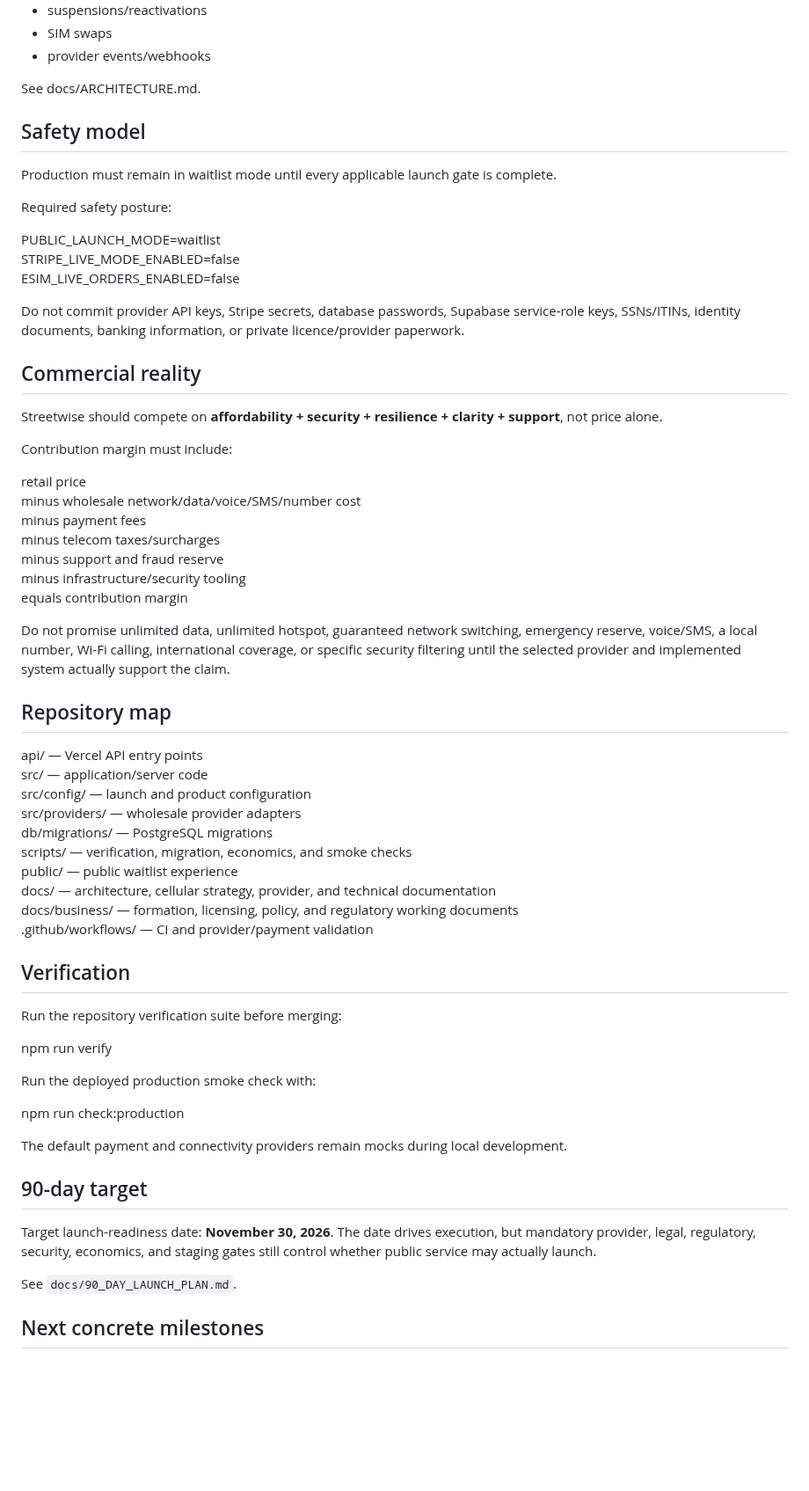
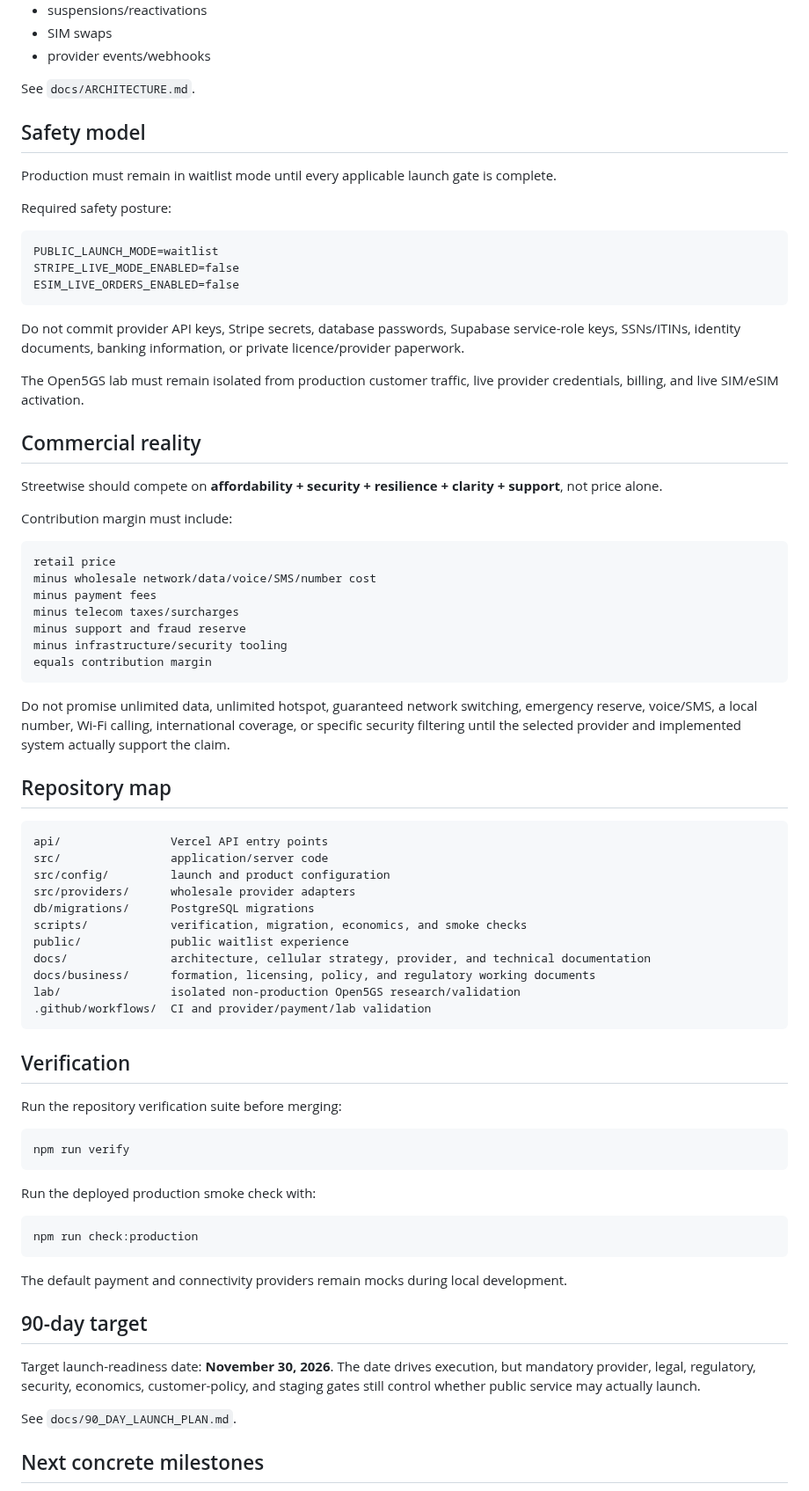
Before and after one commit to Galaxys22702/streetwise-connection-, a Markdown page: README.md, the part around one of its changes. Shown at 88% size. Drawn GitHub-style; blank space fills up the shorter version.

Commit message:
Refresh Streetwise project overview and launch posture

````diff
--- a/README.md
+++ b/README.md
@@ -140,7 +151,7 @@ The future provider capability boundary should be able to represent:
 - SIM swaps
 - provider events/webhooks
 
-See docs/ARCHITECTURE.md.
+See `docs/ARCHITECTURE.md`.
 
 ## Safety model
 
@@ -148,11 +159,15 @@ Production must remain in waitlist mode until every applicable launch gate is co
 
 Required safety posture:
 
+```text
 PUBLIC_LAUNCH_MODE=waitlist
 STRIPE_LIVE_MODE_ENABLED=false
 ESIM_LIVE_ORDERS_ENABLED=false
+```
 
 Do not commit provider API keys, Stripe secrets, database passwords, Supabase service-role keys, SSNs/ITINs, identity documents, banking information, or private licence/provider paperwork.
+
+The Open5GS lab must remain isolated from production customer traffic, live provider credentials, billing, and live SIM/eSIM activation.
 
 ## Commercial reality
 
@@ -160,6 +175,7 @@ Streetwise should compete on **affordability + security + resilience + clarity +
 
 Contribution margin must include:
 
+```text
 retail price
 minus wholesale network/data/voice/SMS/number cost
 minus payment fees
@@ -167,37 +183,45 @@ minus telecom taxes/surcharges
 minus support and fraud reserve
 minus infrastructure/security tooling
 equals contribution margin
+```
 
 Do not promise unlimited data, unlimited hotspot, guaranteed network switching, emergency reserve, voice/SMS, a local number, Wi-Fi calling, international coverage, or specific security filtering until the selected provider and implemented system actually support the claim.
 
 ## Repository map
 
-api/ — Vercel API entry points
-src/ — application/server code
-src/config/ — launch and product configuration
-src/providers/ — wholesale provider adapters
-db/migrations/ — PostgreSQL migrations
-scripts/ — verification, migration, economics, and smoke checks
-public/ — public waitlist experience
-docs/ — architecture, cellular strategy, provider, and technical documentation
-docs/business/ — formation, licensing, policy, and regulatory working documents
-.github/workflows/ — CI and provider/payment validation
+```text
+api/                Vercel API entry points
+src/                application/server code
+src/config/         launch and product configuration
+src/providers/      wholesale provider adapters
+db/migrations/      PostgreSQL migrations
+scripts/            verification, migration, economics, and smoke checks
+public/             public waitlist experience
+docs/               architecture, cellular strategy, provider, and technical documentation
+docs/business/      formation, licensing, policy, and regulatory working documents
+lab/                isolated non-production Open5GS research/validation
+.github/workflows/  CI and provider/payment/lab validation
+```
 
 ## Verification
 
 Run the repository verification suite before merging:
 
+```bash
 npm run verify
+```
 
 Run the deployed production smoke check with:
 
+```bash
 npm run check:production
+```
 
 The default payment and connectivity providers remain mocks during local development.
 
 ## 90-day target
 
-Target launch-readiness date: **November 30, 2026**. The date drives execution, but mandatory provider, legal, regulatory, security, economics, and staging gates still control whether public service may actually launch.
+Target launch-readiness date: **November 30, 2026**. The date drives execution, but mandatory provider, legal, regulatory, security, economics, customer-policy, and staging gates still control whether public service may actually launch.
 
 See `docs/90_DAY_LAUNCH_PLAN.md`.
 
````
Also changed, not shown: other parts of README.md (+23 -8 lines).
